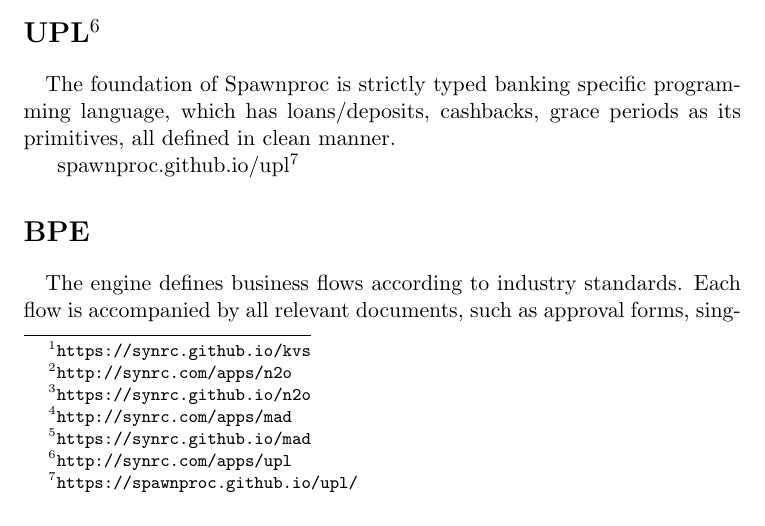
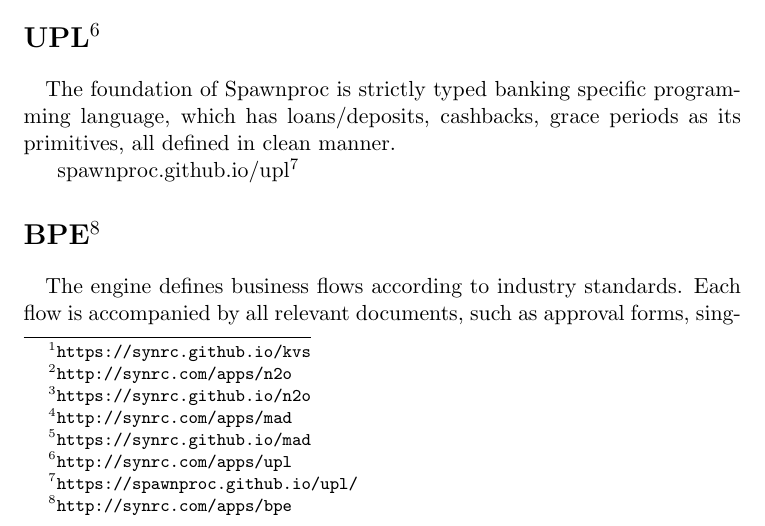
Before and after one commit to synrc/synrc.com, a LaTeX document (apps.tex): part of page 1 of 4, cut so that both start at the same text. Compiled offline with pdfLaTeX; a LaTeX package or settings file that is missing is left out.

Commit message:
reveal bpe

```diff
--- a/apps.tex
+++ b/apps.tex
@@ -56,7 +56,7 @@
 %HEVEA \end{divstyle}
 
 %HEVEA \begin{divstyle}{block}
-\section*{BPE}
+\section*{\footahref{http://synrc.com/apps/bpe}{BPE}}
 \paragraph{}
 The engine defines business flows according to industry standards.
 Each flow is accompanied by all relevant documents, such as
```
Also changed, not shown: 3 other files.
